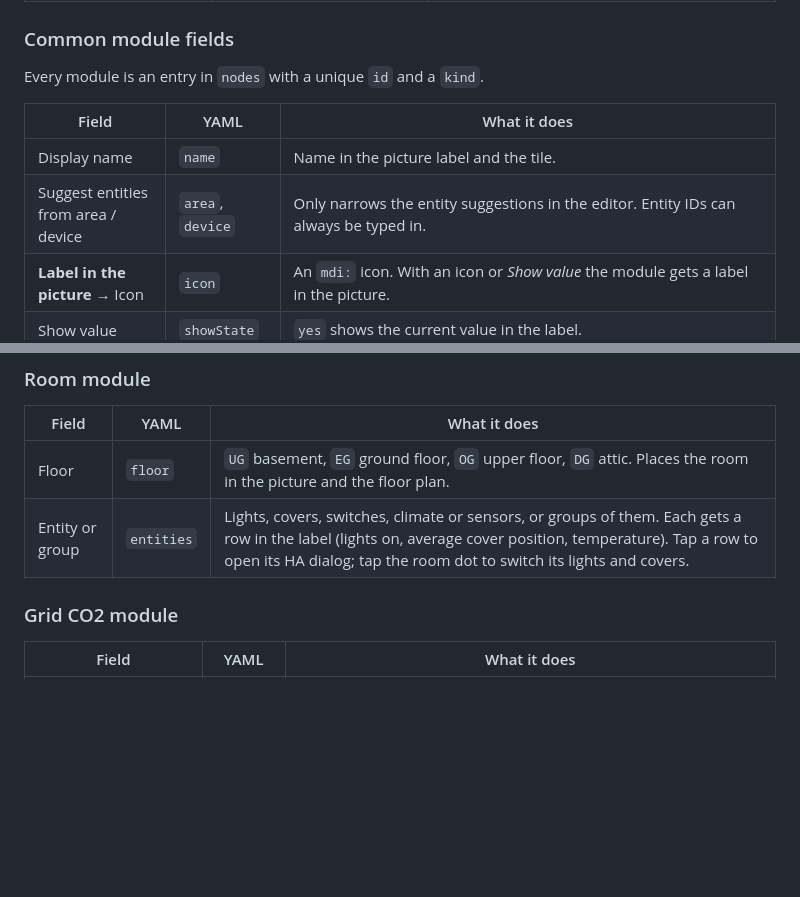
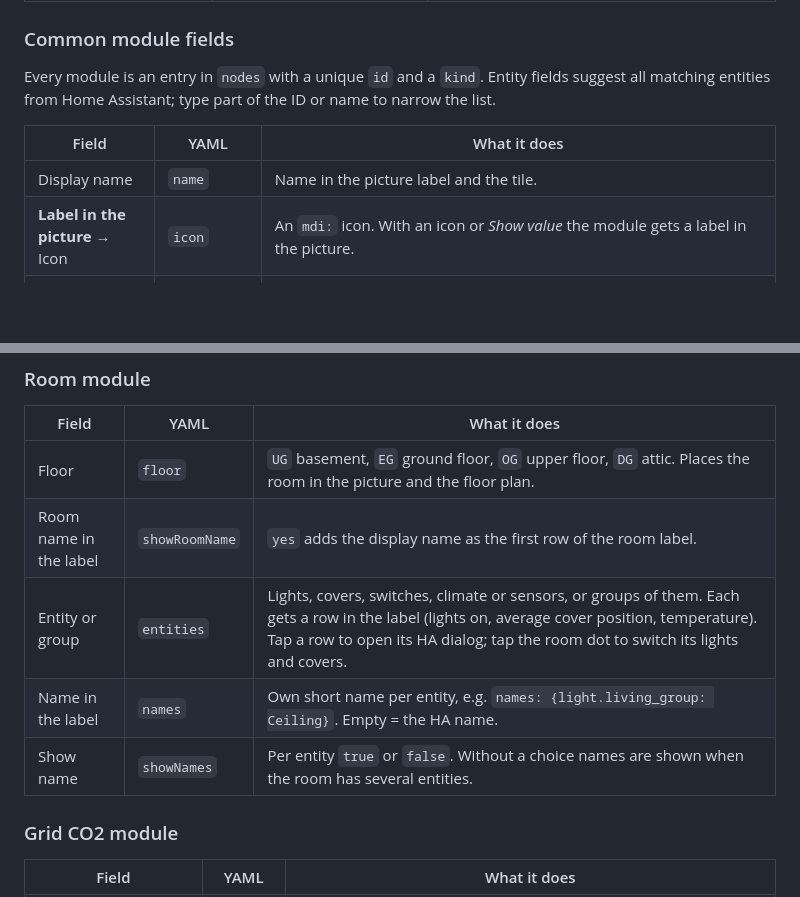
Before and after one commit to pfalzcraft/dynamic-energy-house-card, a Markdown page: README.md, 2 parts joined by grey strips. GitHub-like rendering; blank space fills up the shorter version.

```diff
--- a/README.md
+++ b/README.md
@@ -98,12 +98,11 @@ All fields can be set in the editor. The YAML key is given for people who prefer
 
 ### Common module fields
 
-Every module is an entry in `nodes` with a unique `id` and a `kind`.
+Every module is an entry in `nodes` with a unique `id` and a `kind`. Entity fields suggest all matching entities from Home Assistant; type part of the ID or name to narrow the list.
 
 | Field | YAML | What it does |
 |---|---|---|
 | Display name | `name` | Name in the picture label and the tile. |
-| Suggest entities from area / device | `area`, `device` | Only narrows the entity suggestions in the editor. Entity IDs can always be typed in. |
 | **Label in the picture** → Icon | `icon` | An `mdi:` icon. With an icon or *Show value* the module gets a label in the picture. |
 | Show value | `showState` | `yes` shows the current value in the label. |
 | Position X / Y (%) | `x`, `y` | Moves the module's point in the picture. Empty = default place. Needed for an own picture; 0/0 is the top left corner. |
@@ -175,7 +174,10 @@ Any number, e.g. heat pump, washer, dryer, fridge or office. Devices are part of
 | Field | YAML | What it does |
 |---|---|---|
 | Floor | `floor` | `UG` basement, `EG` ground floor, `OG` upper floor, `DG` attic. Places the room in the picture and the floor plan. |
+| Room name in the label | `showRoomName` | `yes` adds the display name as the first row of the room label. |
 | Entity or group | `entities` | Lights, covers, switches, climate or sensors, or groups of them. Each gets a row in the label (lights on, average cover position, temperature). Tap a row to open its HA dialog; tap the room dot to switch its lights and covers. |
+| Name in the label | `names` | Own short name per entity, e.g. `names: {light.living_group: Ceiling}`. Empty = the HA name. |
+| Show name | `showNames` | Per entity `true` or `false`. Without a choice names are shown when the room has several entities. |
 
 ### Grid CO2 module
 
```
Also changed, not shown: other parts of README.md (+4 -3 lines), docs/editor-module.jpg, docs/editor-route.jpg, docs/routes.jpg, 1 other file.
